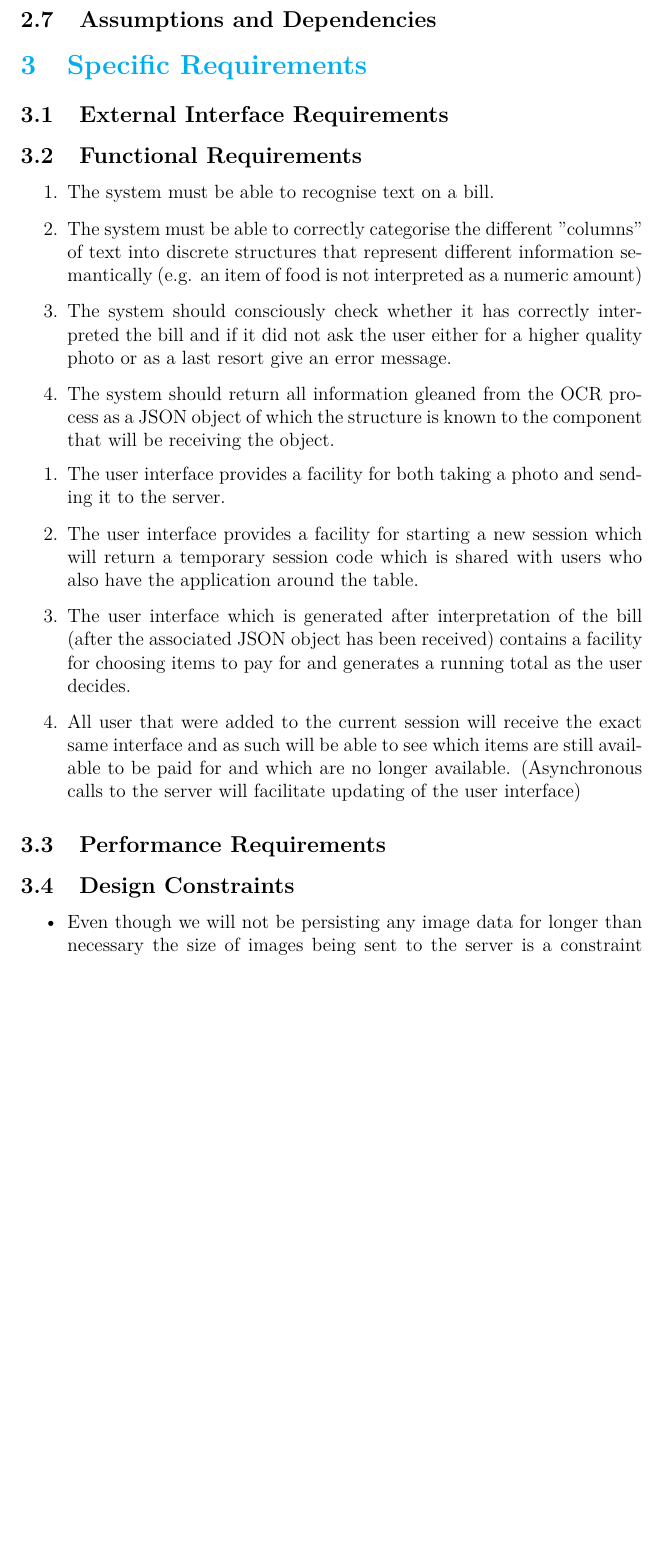
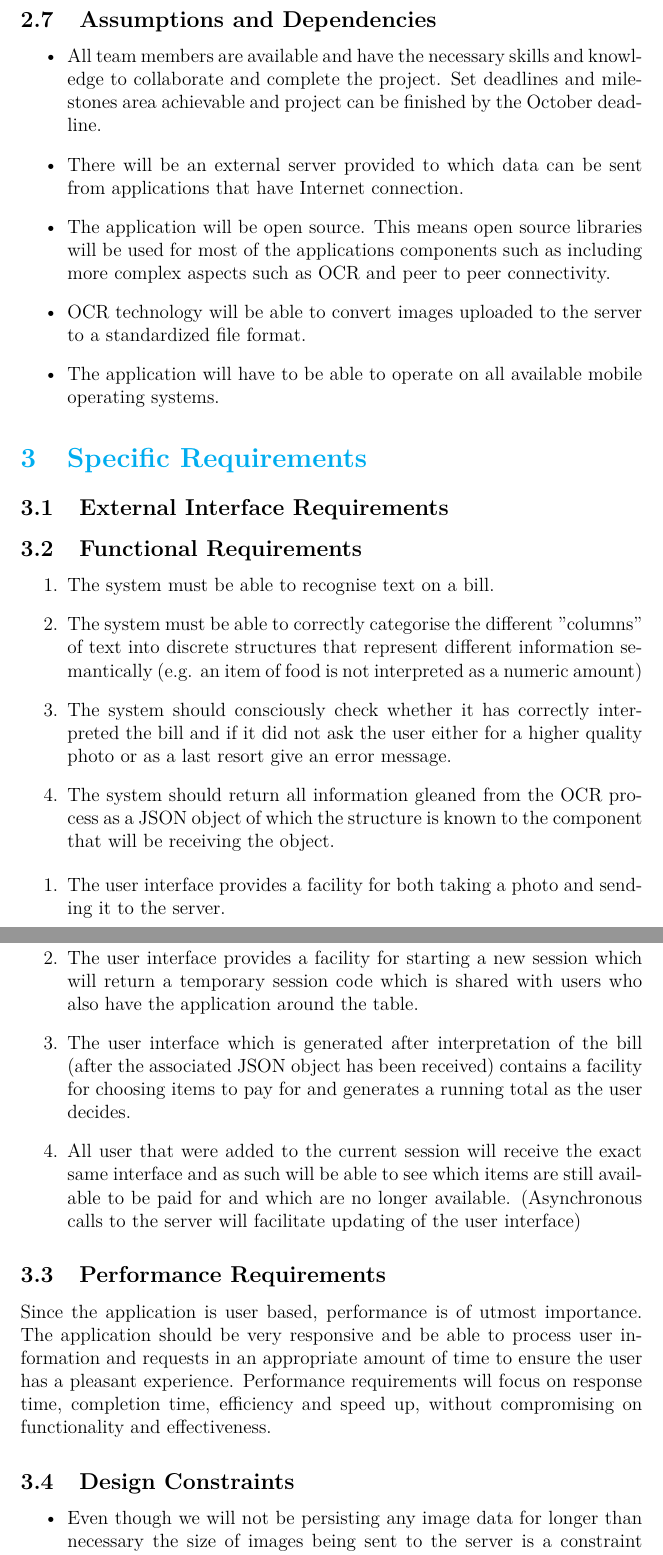
Before and after one commit to perrymatthew/Brute-Force, a LaTeX document (SRS-template.tex): part of page 6 of 7 before the commit and two parts of pages 6 and 7 of 7 after it, the two joined at a grey line, cut so that both start at the same text, the shorter picture padded with empty space. Compiled offline with pdfLaTeX.

Commit message:
Added assumptions and performance requirements

```diff
--- a/SRS-template.tex
+++ b/SRS-template.tex
@@ -78,7 +78,14 @@ The goal of this document is to define a clear project scope that will be used t
 		Our application is being marketed as a "utility" and as such we won't be targeting a specific user, we want to appeal to as many people as possible because the type of person who visits a restaurant with friends is almost every person imaginable. With that said we will however assume our users to be literate in mobile technologies. A basic understanding of touch screen gestures and navigation between different screens will be assumed. We are making HCI (Human Computer Interaction) a major focus during development of our GUI and as such the aim is simplicity and usability without losing aesthetic appeal.
 
    	\subsection{Assumptions and Dependencies}
-		%Linda
+		 \begin{itemize}
+	\item All team members are available and have the necessary skills and knowledge to collaborate and complete the project.
+Set deadlines and milestones area achievable and project can be finished by the October deadline.
+\item There will be an external server provided to which data can be sent from applications that have Internet connection.
+\item The application will be open source. This means open source libraries will be used for most of the applications components such as including more complex aspects such as OCR and peer to peer connectivity.
+\item OCR technology will be able to convert images uploaded to the server to a standardized file format.
+\item The application will have to be able to operate on all available mobile operating systems.
+\end{itemize}
    \section{Specific Requirements}
 	\subsection{External Interface Requirements}
 		%Matthew
@@ -99,7 +106,7 @@ The goal of this document is to define a clear project scope that will be used t
 			\end{enumerate}
 
 	\subsection{Performance Requirements}
-		%Linda
+		Since the application is user based, performance is of utmost importance. The application should be very responsive and be able to process user information and requests in an appropriate amount of time to ensure the user has a pleasant experience. Performance requirements will focus on response time, completion time, efficiency and speed up, without compromising on functionality and effectiveness.
 	\subsection{Design Constraints}
 
 		\begin{itemize}
```
